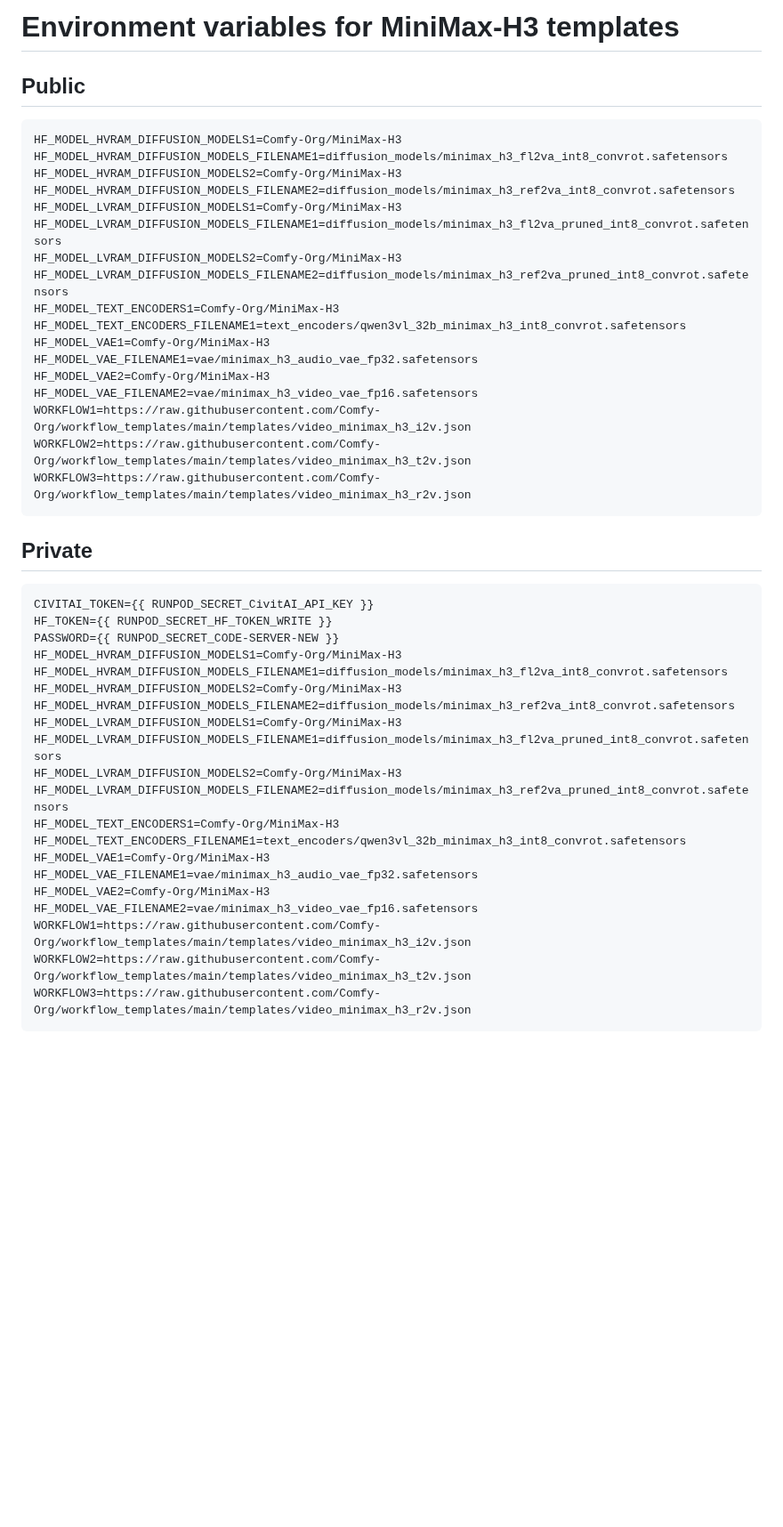
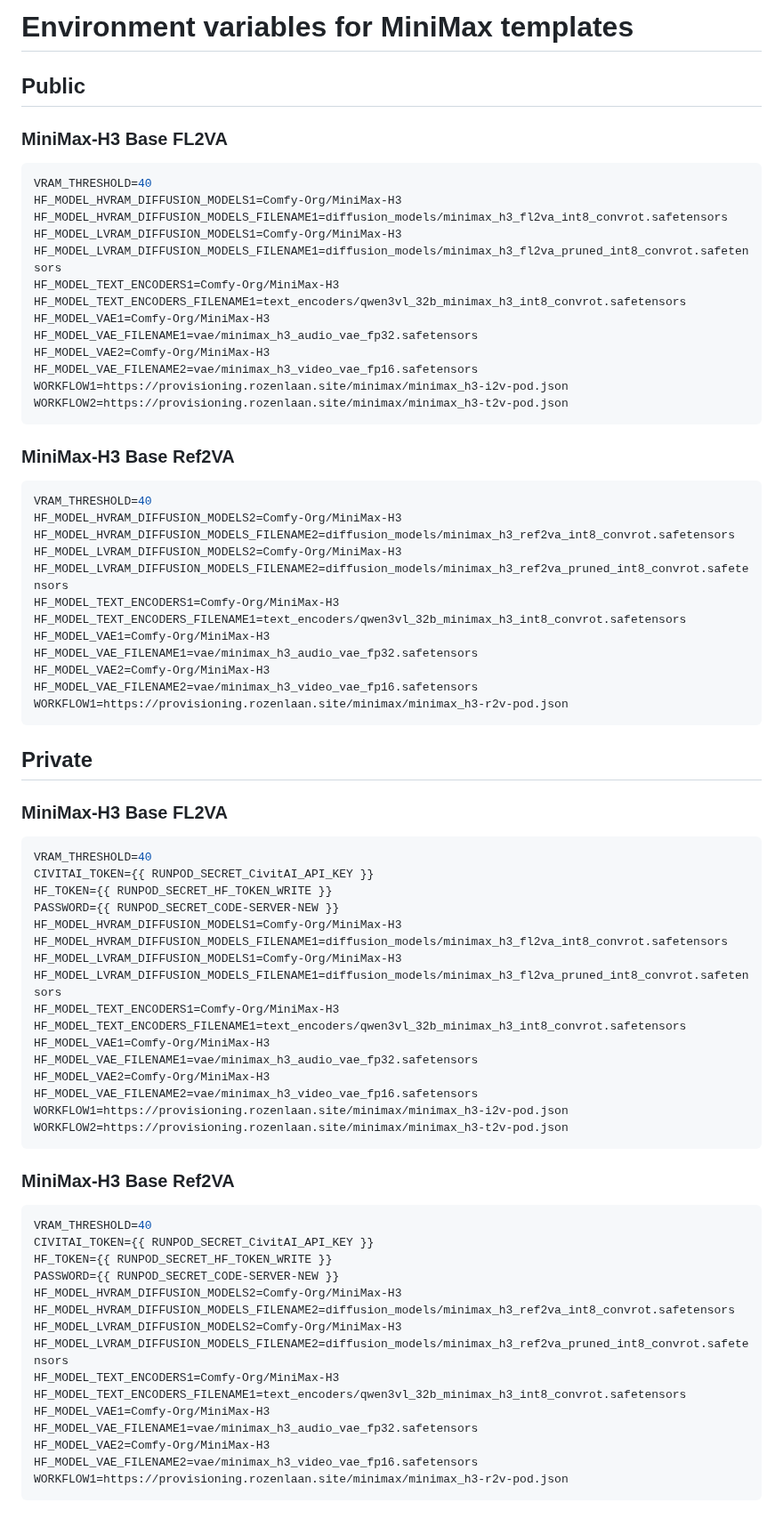
Before and after one commit to jalberty2018/run-comfyui-minimax, a Markdown page: documentation/runpod-env-templates.md, the part around the change. Shown at 89% size. GitHub-like rendering; blank space fills up the shorter version.

````diff
--- a/documentation/runpod-env-templates.md
+++ b/documentation/runpod-env-templates.md
@@ -1,14 +1,31 @@
-# Environment variables for MiniMax-H3 templates
+# Environment variables for MiniMax templates
 
 ## Public
 
+### MiniMax-H3 Base FL2VA
+
 ```bash
+VRAM_THRESHOLD=40
 HF_MODEL_HVRAM_DIFFUSION_MODELS1=Comfy-Org/MiniMax-H3
 HF_MODEL_HVRAM_DIFFUSION_MODELS_FILENAME1=diffusion_models/minimax_h3_fl2va_int8_convrot.safetensors
+HF_MODEL_LVRAM_DIFFUSION_MODELS1=Comfy-Org/MiniMax-H3
+HF_MODEL_LVRAM_DIFFUSION_MODELS_FILENAME1=diffusion_models/minimax_h3_fl2va_pruned_int8_convrot.safetensors
+HF_MODEL_TEXT_ENCODERS1=Comfy-Org/MiniMax-H3
+HF_MODEL_TEXT_ENCODERS_FILENAME1=text_encoders/qwen3vl_32b_minimax_h3_int8_convrot.safetensors
+HF_MODEL_VAE1=Comfy-Org/MiniMax-H3
+HF_MODEL_VAE_FILENAME1=vae/minimax_h3_audio_vae_fp32.safetensors
+HF_MODEL_VAE2=Comfy-Org/MiniMax-H3
+HF_MODEL_VAE_FILENAME2=vae/minimax_h3_video_vae_fp16.safetensors
+WORKFLOW1=https://provisioning.rozenlaan.site/minimax/minimax_h3-i2v-pod.json
+WORKFLOW2=https://provisioning.rozenlaan.site/minimax/minimax_h3-t2v-pod.json
+```
+
+### MiniMax-H3 Base Ref2VA
+
+```bash
+VRAM_THRESHOLD=40
 HF_MODEL_HVRAM_DIFFUSION_MODELS2=Comfy-Org/MiniMax-H3
 HF_MODEL_HVRAM_DIFFUSION_MODELS_FILENAME2=diffusion_models/minimax_h3_ref2va_int8_convrot.safetensors
-HF_MODEL_LVRAM_DIFFUSION_MODELS1=Comfy-Org/MiniMax-H3
-HF_MODEL_LVRAM_DIFFUSION_MODELS_FILENAME1=diffusion_models/minimax_h3_fl2va_pruned_int8_convrot.safetensors
 HF_MODEL_LVRAM_DIFFUSION_MODELS2=Comfy-Org/MiniMax-H3
 HF_MODEL_LVRAM_DIFFUSION_MODELS_FILENAME2=diffusion_models/minimax_h3_ref2va_pruned_int8_convrot.safetensors
 HF_MODEL_TEXT_ENCODERS1=Comfy-Org/MiniMax-H3
@@ -17,23 +34,41 @@ HF_MODEL_VAE1=Comfy-Org/MiniMax-H3
 HF_MODEL_VAE_FILENAME1=vae/minimax_h3_audio_vae_fp32.safetensors
 HF_MODEL_VAE2=Comfy-Org/MiniMax-H3
 HF_MODEL_VAE_FILENAME2=vae/minimax_h3_video_vae_fp16.safetensors
-WORKFLOW1=https://raw.githubusercontent.com/Comfy-Org/workflow_templates/main/templates/video_minimax_h3_i2v.json
-WORKFLOW2=https://raw.githubusercontent.com/Comfy-Org/workflow_templates/main/templates/video_minimax_h3_t2v.json
-WORKFLOW3=https://raw.githubusercontent.com/Comfy-Org/workflow_templates/main/templates/video_minimax_h3_r2v.json
+WORKFLOW1=https://provisioning.rozenlaan.site/minimax/minimax_h3-r2v-pod.json
 ```
 
 ## Private
 
+### MiniMax-H3 Base FL2VA
+
 ```bash
+VRAM_THRESHOLD=40
 CIVITAI_TOKEN={{ RUNPOD_SECRET_CivitAI_API_KEY }}
 HF_TOKEN={{ RUNPOD_SECRET_HF_TOKEN_WRITE }}
 PASSWORD={{ RUNPOD_SECRET_CODE-SERVER-NEW }}
 HF_MODEL_HVRAM_DIFFUSION_MODELS1=Comfy-Org/MiniMax-H3
 HF_MODEL_HVRAM_DIFFUSION_MODELS_FILENAME1=diffusion_models/minimax_h3_fl2va_int8_convrot.safetensors
+HF_MODEL_LVRAM_DIFFUSION_MODELS1=Comfy-Org/MiniMax-H3
+HF_MODEL_LVRAM_DIFFUSION_MODELS_FILENAME1=diffusion_models/minimax_h3_fl2va_pruned_int8_convrot.safetensors
+HF_MODEL_TEXT_ENCODERS1=Comfy-Org/MiniMax-H3
+HF_MODEL_TEXT_ENCODERS_FILENAME1=text_encoders/qwen3vl_32b_minimax_h3_int8_convrot.safetensors
+HF_MODEL_VAE1=Comfy-Org/MiniMax-H3
+HF_MODEL_VAE_FILENAME1=vae/minimax_h3_audio_vae_fp32.safetensors
+HF_MODEL_VAE2=Comfy-Org/MiniMax-H3
+HF_MODEL_VAE_FILENAME2=vae/minimax_h3_video_vae_fp16.safetensors
+WORKFLOW1=https://provisioning.rozenlaan.site/minimax/minimax_h3-i2v-pod.json
+WORKFLOW2=https://provisioning.rozenlaan.site/minimax/minimax_h3-t2v-pod.json
+```
+
+### MiniMax-H3 Base Ref2VA
+
+```bash
+VRAM_THRESHOLD=40
+CIVITAI_TOKEN={{ RUNPOD_SECRET_CivitAI_API_KEY }}
+HF_TOKEN={{ RUNPOD_SECRET_HF_TOKEN_WRITE }}
+PASSWORD={{ RUNPOD_SECRET_CODE-SERVER-NEW }}
 HF_MODEL_HVRAM_DIFFUSION_MODELS2=Comfy-Org/MiniMax-H3
 HF_MODEL_HVRAM_DIFFUSION_MODELS_FILENAME2=diffusion_models/minimax_h3_ref2va_int8_convrot.safetensors
-HF_MODEL_LVRAM_DIFFUSION_MODELS1=Comfy-Org/MiniMax-H3
-HF_MODEL_LVRAM_DIFFUSION_MODELS_FILENAME1=diffusion_models/minimax_h3_fl2va_pruned_int8_convrot.safetensors
 HF_MODEL_LVRAM_DIFFUSION_MODELS2=Comfy-Org/MiniMax-H3
 HF_MODEL_LVRAM_DIFFUSION_MODELS_FILENAME2=diffusion_models/minimax_h3_ref2va_pruned_int8_convrot.safetensors
 HF_MODEL_TEXT_ENCODERS1=Comfy-Org/MiniMax-H3
@@ -42,7 +77,5 @@ HF_MODEL_VAE1=Comfy-Org/MiniMax-H3
 HF_MODEL_VAE_FILENAME1=vae/minimax_h3_audio_vae_fp32.safetensors
 HF_MODEL_VAE2=Comfy-Org/MiniMax-H3
 HF_MODEL_VAE_FILENAME2=vae/minimax_h3_video_vae_fp16.safetensors
-WORKFLOW1=https://raw.githubusercontent.com/Comfy-Org/workflow_templates/main/templates/video_minimax_h3_i2v.json
-WORKFLOW2=https://raw.githubusercontent.com/Comfy-Org/workflow_templates/main/templates/video_minimax_h3_t2v.json
-WORKFLOW3=https://raw.githubusercontent.com/Comfy-Org/workflow_templates/main/templates/video_minimax_h3_r2v.json
+WORKFLOW1=https://provisioning.rozenlaan.site/minimax/minimax_h3-r2v-pod.json
 ```
````
Also changed, not shown: README.md (+6 -9 lines), documentation/README_docker_runpod.md (+15 -10 lines), images/ai-generated-MiniMax.jpg, images/runpod_A5000_MiniMax.jpeg (deleted), images/runpod_L40S_MiniMax.jpg, 1 other file.
